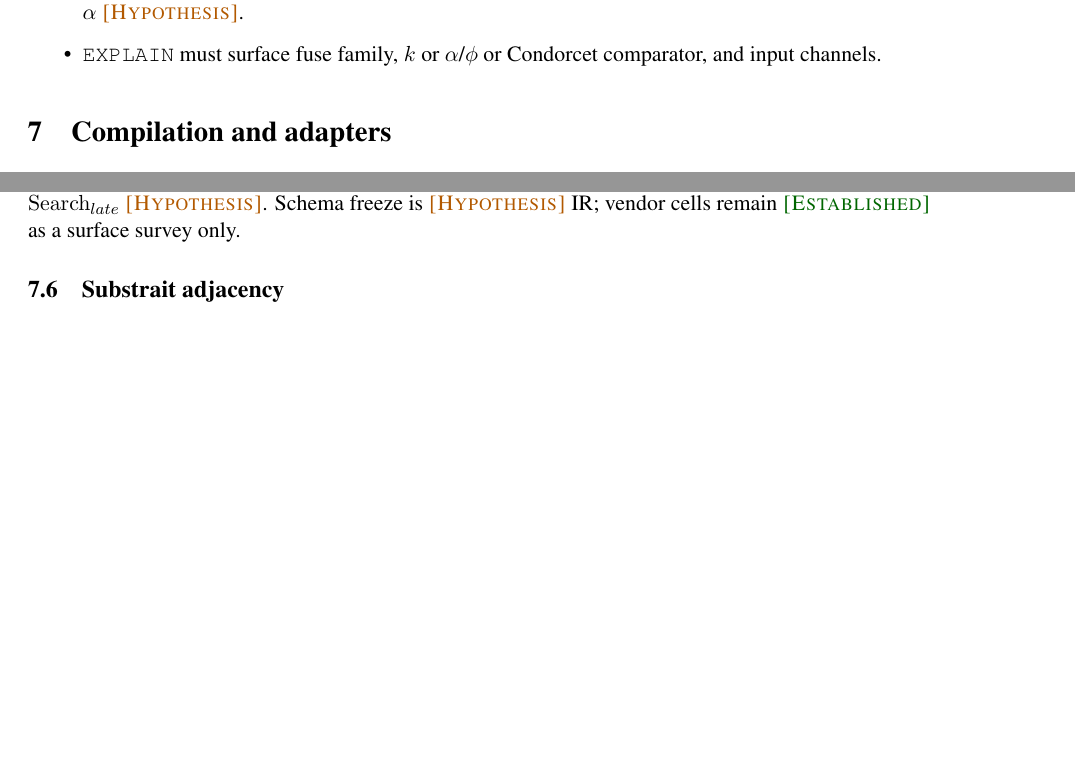
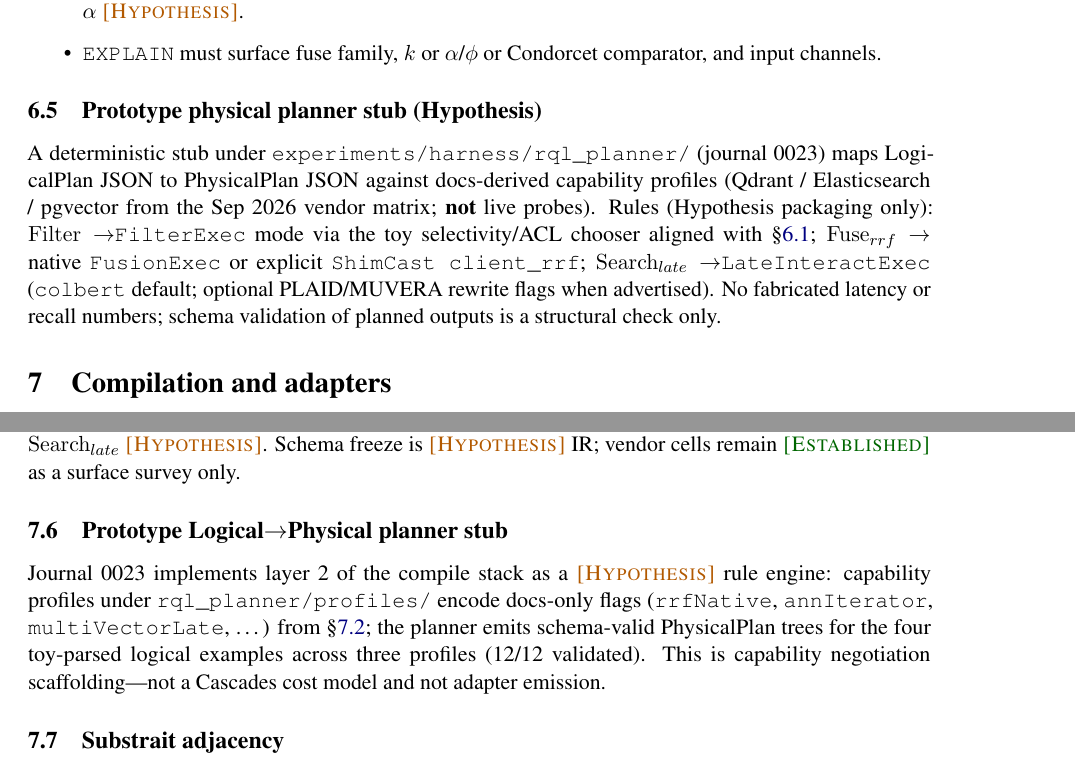
Before and after one commit to vijaykumarjob0701/rql-rag-query-language, a LaTeX thesis (thesis/main.tex, which reads thesis/sections/06-optimizer.tex, thesis/sections/07-compilation.tex): two parts of pages 11 and 12 of 17 before the commit and two parts of pages 11 and 13 of 17 after it, joined at a grey line, cut so that both start at the same text, the shorter picture padded with empty space. Compiled offline with pdfLaTeX.

Commit message:
thesis: cite Logical→Physical planner stub; rebuild PDF (17 pages)

```diff
--- a/thesis/sections/06-optimizer.tex
+++ b/thesis/sections/06-optimizer.tex
@@ -64,6 +64,12 @@ We therefore treat the following as a planner \hypothesis{} (not a reproduced me
   \item \texttt{EXPLAIN} must surface fuse family, $k$ or $\alpha$/$\phi$ or Condorcet comparator, and input channels.
 \end{itemize}
 
+\subsection{Prototype physical planner stub (Hypothesis)}
+\label{sec:planner-stub}
+A deterministic stub under \texttt{experiments/harness/rql\_planner/} (journal 0023) maps LogicalPlan JSON to PhysicalPlan JSON against docs-derived capability profiles (Qdrant / Elasticsearch / pgvector from the Sep~2026 vendor matrix; \textbf{not} live probes).
+Rules (Hypothesis packaging only): $\mathrm{Filter}\rightarrow$\texttt{FilterExec} mode via the toy selectivity/ACL chooser aligned with \S\ref{sec:filterexec}; $\mathrm{Fuse}_{rrf}\rightarrow$ native \texttt{FusionExec} or explicit \texttt{ShimCast client\_rrf}; $\mathrm{Search}_{late}\rightarrow$\texttt{LateInteractExec} (\texttt{colbert} default; optional PLAID/MUVERA rewrite flags when advertised).
+No fabricated latency or recall numbers; schema validation of planned outputs is a structural check only.
+
 \begin{figure}[t]
 \centering
 \input{figures/plan-layers.tikz}
--- a/thesis/sections/07-compilation.tex
+++ b/thesis/sections/07-compilation.tex
@@ -43,6 +43,11 @@ Companion JSON Schema \texttt{schemas/physical-plan.schema.json} (\texttt{0.1.0-
 Capability flags on plans mirror the docs-only vendor matrix (\S\ref{sec:vendor-matrix}) so missing RRF or late-interaction ads compile to explicit shims or fail closed---never silent dense cosine for $\mathrm{Search}_{late}$ \hypothesis{}.
 Schema freeze is \hypothesis{} IR; vendor cells remain \established{} as a surface survey only.
 
+\subsection{Prototype Logical$\rightarrow$Physical planner stub}
+\label{sec:planner-stub-compile}
+Journal 0023 implements layer~2 of the compile stack as a \hypothesis{} rule engine: capability profiles under \texttt{rql\_planner/profiles/} encode docs-only flags (\texttt{rrfNative}, \texttt{annIterator}, \texttt{multiVectorLate}, \ldots) from \S\ref{sec:vendor-matrix}; the planner emits schema-valid PhysicalPlan trees for the four toy-parsed logical examples across three profiles (12/12 validated).
+This is capability negotiation scaffolding---not a Cascades cost model and not adapter emission.
+
 \subsection{Substrait adjacency}
 Substrait~\citep{substrait} motivates a binary/portable plan encoding across engines.
 RQL may eventually emit a retrieval-oriented dialect or embed custom extensions; this draft does not claim a finished Substrait specification \hypothesis{}.
```
Also changed, not shown: thesis/sections/00-abstract.tex (+1 -1 lines), thesis/sections/11-conclusion.tex (+1 -1 lines), thesis/main.pdf, thesis/sections/07-compilation.tex (2 more changed lines).
